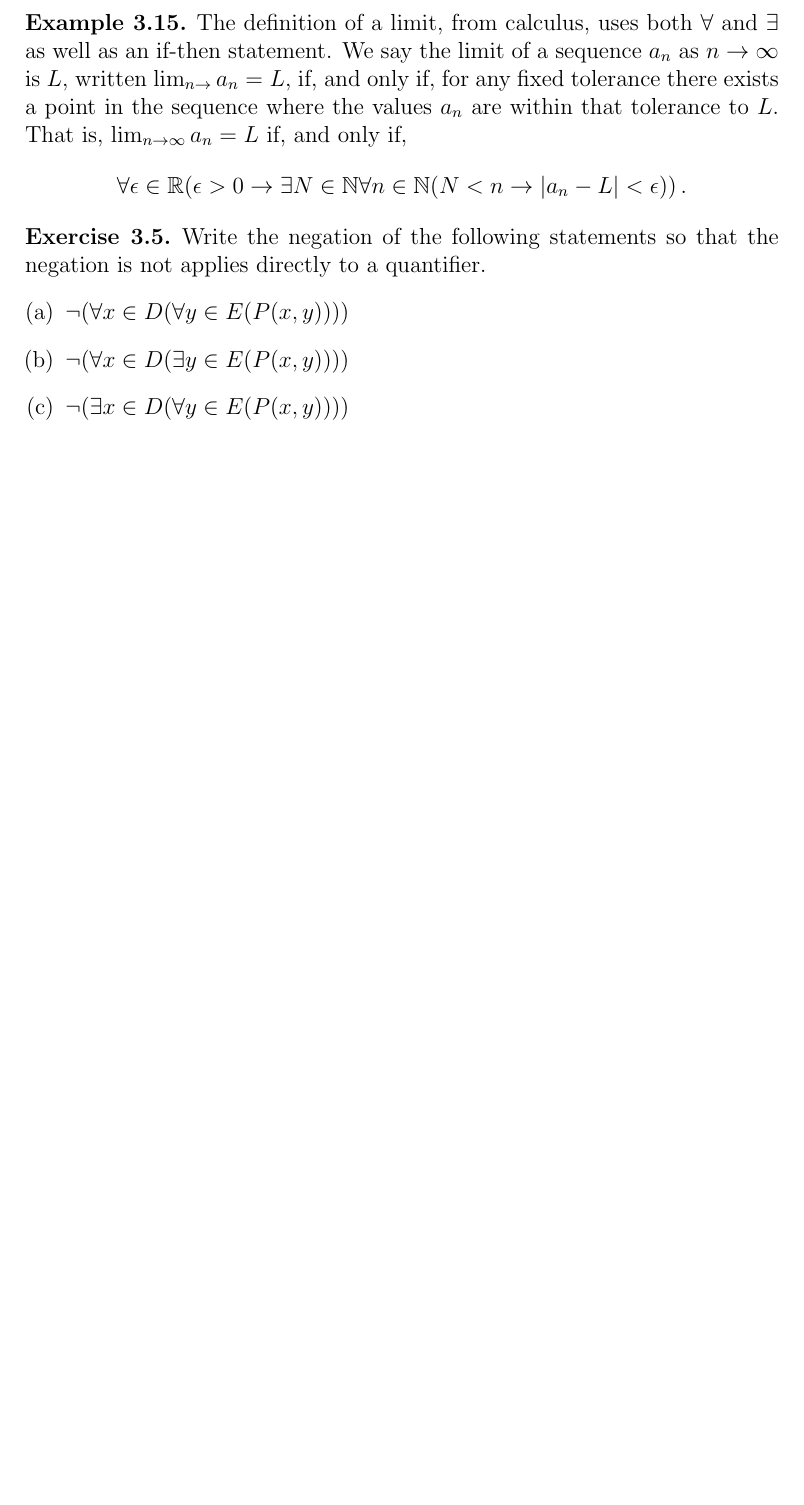
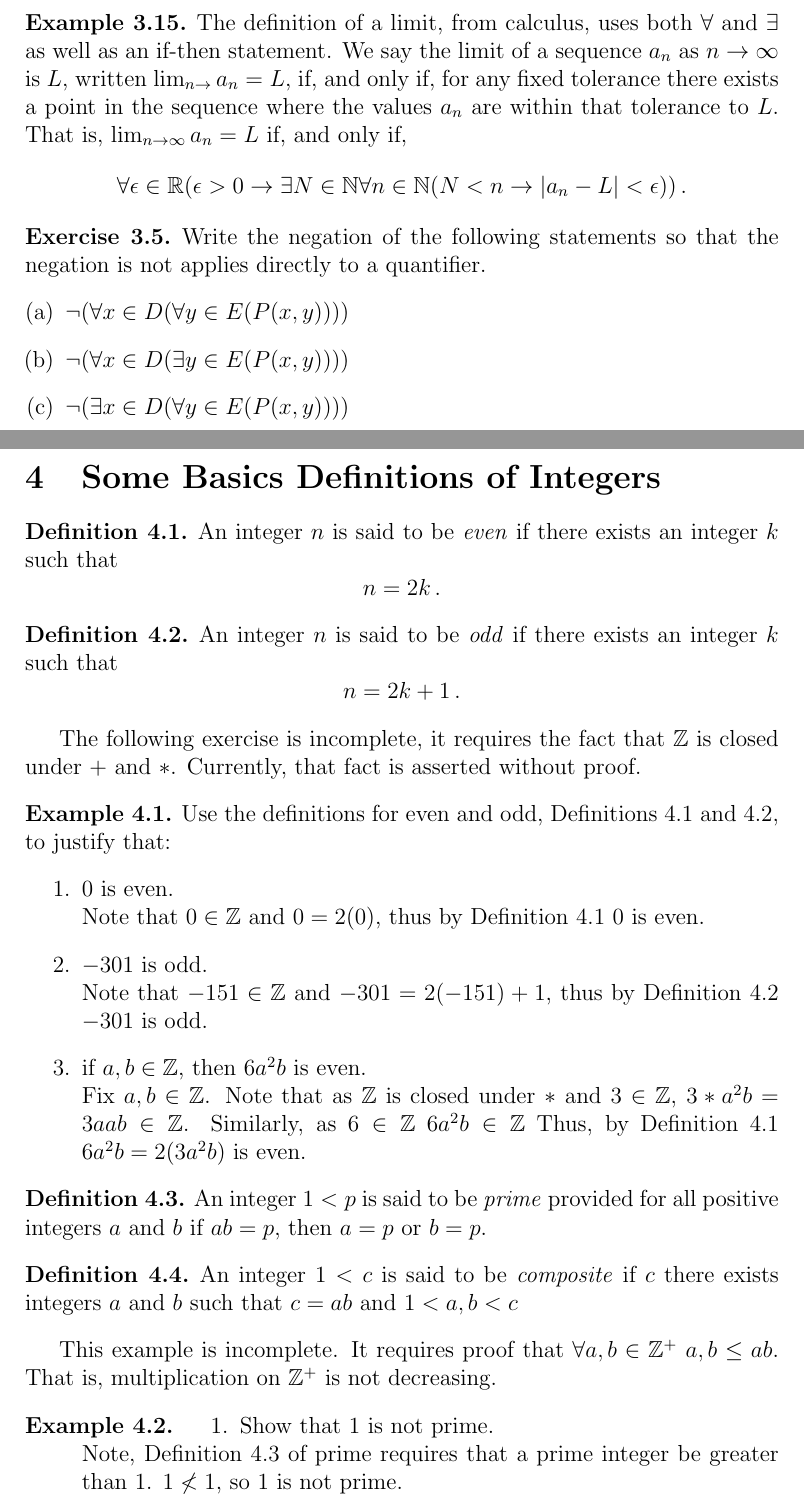
Before and after one commit to kbeserra/math2000, a LaTeX document (document.tex, which reads numberTheory/defns/composite.tex, numberTheory/defns/even.tex, numberTheory/defns/odd.tex): part of page 19 of 20 before the commit and two parts of pages 19 and 20 of 23 after it, the two joined at a grey line, cut so that both start at the same text, the shorter picture padded with empty space. The pictures show the PDF file document.pdf that the author committed with the source.

Commit message:
started number theory content

```diff
--- /dev/null
+++ b/numberTheory/defns/composite.tex
@@ -0,0 +1,9 @@
+\guard
+
+\input{numberTheory/defns/prime.tex}
+
+\begin{defn}
+\label{defn:composite}
+\index{prime}
+  An integer $1<c$ is said to be \emph{composite} if $c$ there exists integers $a$ and $b$ such that $c=ab$ and $1<a,b<c$
+\end{defn}
--- /dev/null
+++ b/numberTheory/defns/even.tex
@@ -0,0 +1,7 @@
+\guard
+
+\begin{defn}
+\label{defn:even}
+\index{even}
+  An integer $n$ is said to be \emph{even} if there exists an integer $k$ such that \[ n = 2 k \,.\]
+\end{defn}
--- /dev/null
+++ b/numberTheory/defns/odd.tex
@@ -0,0 +1,7 @@
+\guard
+
+\begin{defn}
+\label{defn:odd}
+\index{odd}
+  An integer $n$ is said to be \emph{odd} if there exists an integer $k$ such that \[ n = 2 k + 1\,.\]
+\end{defn}
--- /dev/null
+++ b/numberTheory/defns/prime.tex
@@ -0,0 +1,7 @@
+\guard
+
+\begin{defn}
+\label{defn:prime}
+\index{prime}
+  An integer $1<p$ is said to be \emph{prime} provided for all positive integers $a$ and $b$ if $ab=p$, then $a=p$ or $b=p$.
+\end{defn}
--- /dev/null
+++ b/numberTheory/examples/constructiveProofs.tex
@@ -0,0 +1,4 @@
+existential\guard
+
+
+\input{numberTheory/defns/even.tex}
@@ -0,0 +13,14 @@
+\begin{exmp}
+\label{exmp:constructiveProofs}
+  \begin{enumerate}
+    \item  Show that there exists an even integer which can be written two ways as the sum of two positive integers.\\
+      \begin{proof}
+        Note that $n=10=2*5$ is even and \[ n = 5*5 = 7+3 \,.\]
+      \end{proof}
+    \item Let $r,s\in\ZZ$, show that $22r+18s$ is even.
+      \begin{proof}
+        Fix $r,s\in\ZZ$.
+        To show that $22r+18s$ is even, we must show  that there exists (or construct) $k\in\ZZ$ such that \[ 22r + 18s = 2k\,.\]
+        Let $k=11r+9s$.
+        Note that
+        \begin{align*}
@@ -0,0 +30,11 @@
+        \end{align*}
+        as desired.
+      \end{proof}
+    \item Show that $\forall a,b\in\ZZ(a^2=b^2 \rightarrow a=b )$ is not true.
+    \begin{proof}
+      To show that $\forall a,b\in\ZZ(a^2=b^2 \rightarrow a=b )$ is not true, it sufficese to show that there exists $a,b\in\RR$ distinct such that $a^2=b^2$.
+      Consider $a=1$ and $b=-1$.
+      Note that $a=1\not=-1=b$ but $1^2=1=(-1)^2$.
+    \end{proof}
+  \end{enumerate}
+\end{exmp}
--- /dev/null
+++ b/numberTheory/examples/evenOdd.tex
@@ -0,0 +1,20 @@
+\guard
+
+
+\input{numberTheory/defns/even.tex}
+\input{numberTheory/defns/odd.tex}
+
+%TODO Show that $\ZZ$ is closed under $+$ and $*$.
+The following exercise is incomplete, it requires the fact that $\ZZ$ is closed under $+$ and $*$.
+Currently, that fact is asserted without proof.
+
+\begin{exmp}
+\label{exmp:evenOdd}
+  Use the definitions for even and odd, Definitions \ref{defn:even} and \ref{defn:odd}, to justify that:
+  \begin{enumerate}
+    \item $0$ is even.\\
+      Note that $0\in\ZZ$ and $0 = 2(0)$, thus by Definition \ref{defn:even} $0$ is even.
+    \item $-301$ is odd.\\
+      Note that $-151\in\ZZ$ and $-301=2(-151) + 1$, thus by Definition \ref{defn:odd} $-301$ is odd.
+    \item if $a,b\in\ZZ$, then $6a^2b$ is even.\\
+      Fix $a,b\in\ZZ$.
@@ -0,0 +24,2 @@
+  \end{enumerate}
+\end{exmp}
--- /dev/null
+++ b/numberTheory/examples/primeComposite.tex
@@ -0,0 +1,22 @@
+\guard
+
+
+%TODO Show that $\ZZ$ is closed under $+$ and $*$.
+
+\input{numberTheory/defns/prime.tex}
+\input{numberTheory/defns/composite.tex}
+
+%TODO Show that
+This example is incomplete.
+It requires proof that $\forall a,b\in\ZZ^+$ $a,b\leq ab$.
+That is, multiplication on $\ZZ^+$ is not decreasing.
+
+\begin{exmp}
+\label{exmp:primeComposite}
+  \begin{enumerate}
+    \item Show that $1$ is not prime.\\
+      Note, Definition \ref{defn:prime} of prime requires that a prime integer be greater than $1$.
+      $1\not<1$, so $1$ is not prime.
+    \item Show that $6$ is composite.\\
+      Note that $2*3=6$ and $2,3\not=1$ and $2,3\not=6$.
+      So $6$ is not prime.
--- /dev/null
+++ b/numberTheory/intro.tex
@@ -0,0 +1,5 @@
+\section{Some Basics Definitions of Integers}
+
+
+\input{numberTheory/examples/evenOdd.tex}
+\input{numberTheory/examples/primeComposite.tex}
--- /dev/null
+++ b/numberTheory/props/sumOfEvenIsEven.tex
@@ -0,0 +6,4 @@
+\label{prop:sumOfEvenIsEven}
+  Show taht the sum of two even integers is even.
+\end{prop}
+\begin{proof}
@@ -0,0 +13,7 @@
+  \begin{align*}
+    a + b &= 2k + 2l \\
+          &= 2( k + l )\,.
+  \end{align*}
+  Though, as $k,l\in\ZZ$, $k+l\in\ZZ$, set $m=k+l$.
+  Then we note that $m\in\ZZ$ and $a+b = 2m$, and whence $a+b$ is even.
+\end{proof}
```
Also changed, not shown: document.tex (+3 -0 lines), numberTheory/defns/negativeInteger.tex (added, +7 -0 lines), numberTheory/defns/positiveInteger.tex (added, +7 -0 lines), document.pdf, numberTheory/examples/constructiveProofs.tex (11 more changed lines), numberTheory/examples/evenOdd.tex (3 more changed lines), numberTheory/examples/primeComposite.tex (14 more changed lines), numberTheory/intro.tex (6 more changed lines), numberTheory/props/sumOfEvenIsEven.tex (8 more changed lines).
